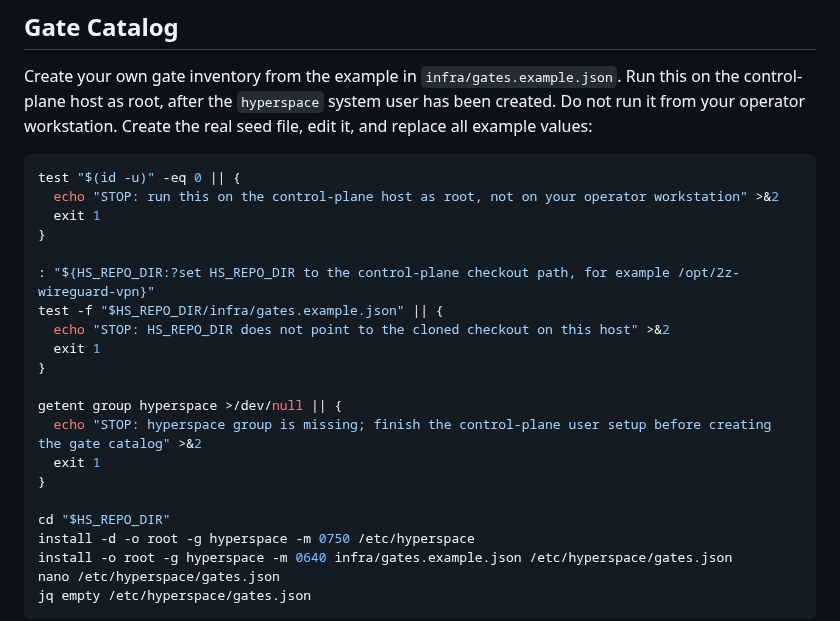
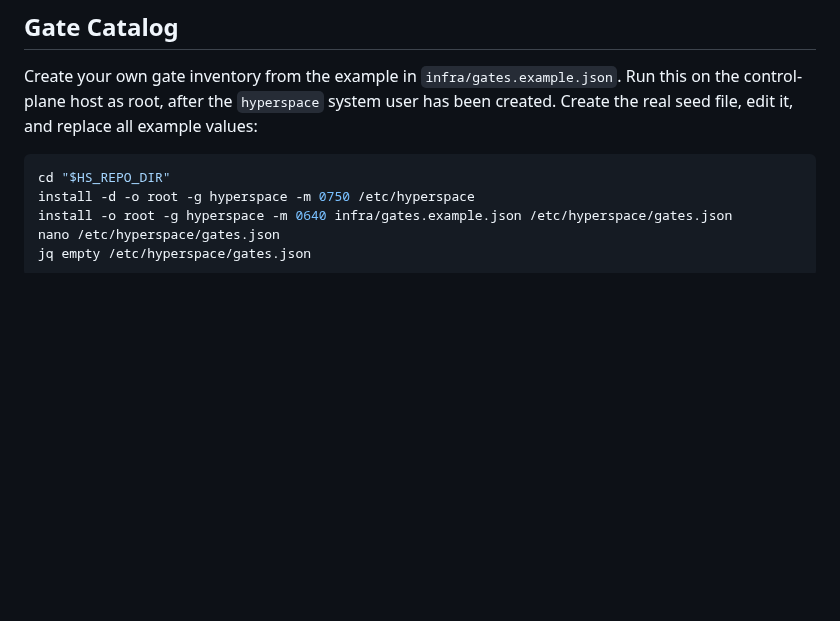
Before and after one commit to hyperspace-zone/2z-wireguard-vpn, a Markdown page: docs/runbooks/deployment.md, the part around the change. Rendered like a GitHub page; blank space fills up the shorter version.

Commit message:
Shorten gate catalog creation snippet

````diff
--- a/docs/runbooks/deployment.md
+++ b/docs/runbooks/deployment.md
@@ -971,26 +971,10 @@ gate agents are reporting `ready=true` and `schedulable=true`; see
 
 Create your own gate inventory from the example in `infra/gates.example.json`.
 Run this on the control-plane host as root, after the `hyperspace` system user
-has been created. Do not run it from your operator workstation. Create the real
-seed file, edit it, and replace all example values:
+has been created. Create the real seed file, edit it, and replace all example
+values:
 
 ```bash
-test "$(id -u)" -eq 0 || {
-  echo "STOP: run this on the control-plane host as root, not on your operator workstation" >&2
-  exit 1
-}
-
-: "${HS_REPO_DIR:?set HS_REPO_DIR to the control-plane checkout path, for example /opt/2z-wireguard-vpn}"
-test -f "$HS_REPO_DIR/infra/gates.example.json" || {
-  echo "STOP: HS_REPO_DIR does not point to the cloned checkout on this host" >&2
-  exit 1
-}
-
-getent group hyperspace >/dev/null || {
-  echo "STOP: hyperspace group is missing; finish the control-plane user setup before creating the gate catalog" >&2
-  exit 1
-}
-
 cd "$HS_REPO_DIR"
 install -d -o root -g hyperspace -m 0750 /etc/hyperspace
 install -o root -g hyperspace -m 0640 infra/gates.example.json /etc/hyperspace/gates.json
````
